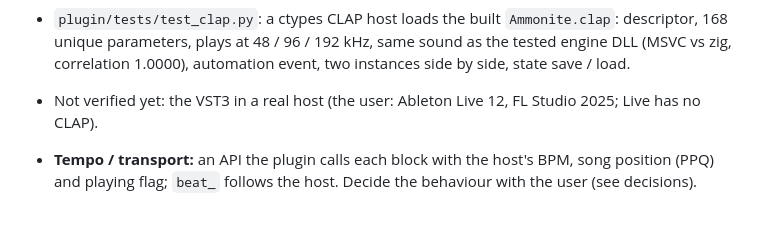
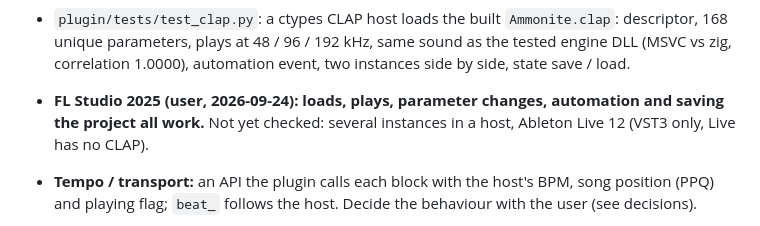
Before and after one commit to GSNautilus/ammonite, a Markdown page: docs/VST_PLAN.md, the part around the change. Rendered like a GitHub page.

Commit message:
VST_PLAN: plugin shell confirmed in FL Studio 2025
Co-Authored-By: Claude Opus 5.5 <noreply@anthropic.com>

```diff
--- a/docs/VST_PLAN.md
+++ b/docs/VST_PLAN.md
@@ -164,8 +164,9 @@ A first loadable plugin before the rest of step 2 and the UI of step 3.
   `Ammonite.clap`: descriptor, 168 unique parameters, plays at 48 / 96 /
   192 kHz, same sound as the tested engine DLL (MSVC vs zig, correlation
   1.0000), automation event, two instances side by side, state save / load.
-- Not verified yet: the VST3 in a real host (the user: Ableton Live 12,
-  FL Studio 2025; Live has no CLAP).
+- **FL Studio 2025 (user, 2026-09-24): loads, plays, parameter changes,
+  automation and saving the project all work.** Not yet checked: several
+  instances in a host, Ableton Live 12 (VST3 only, Live has no CLAP).
 
 
 
```
